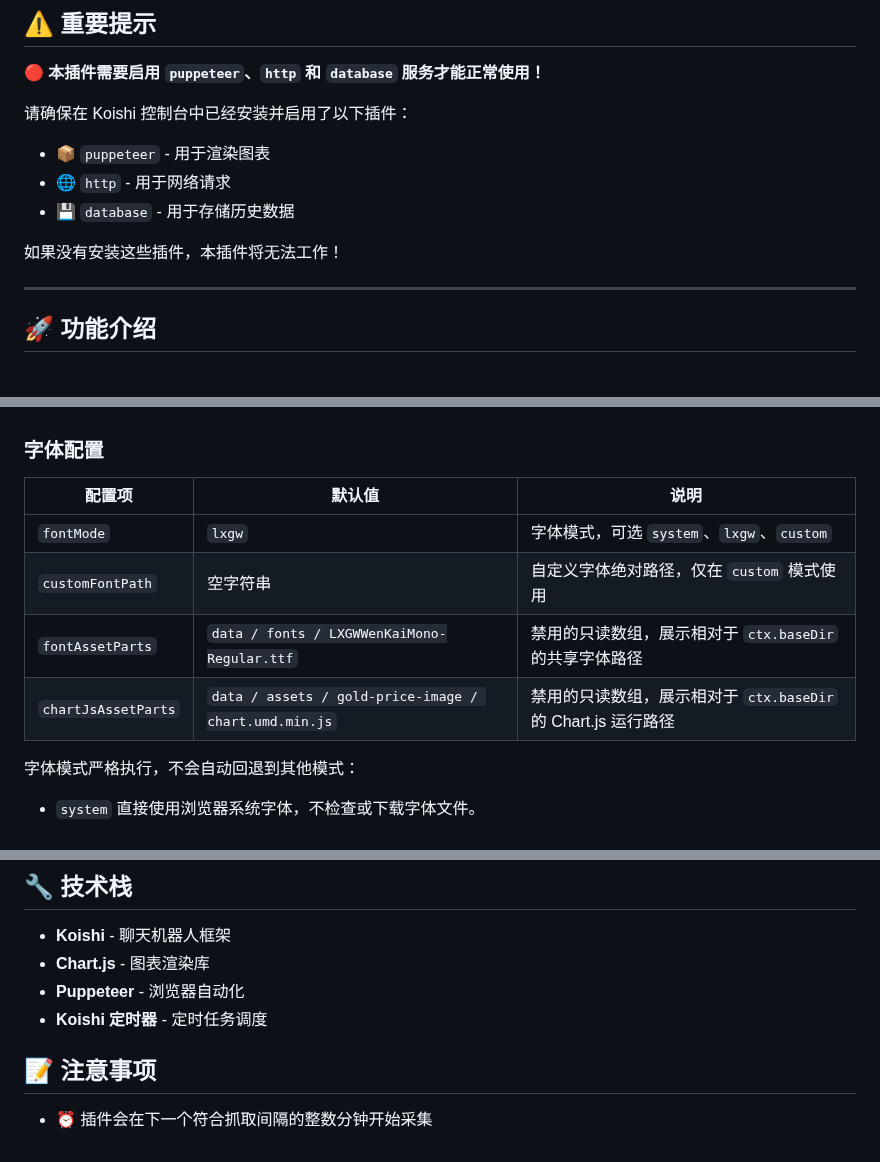
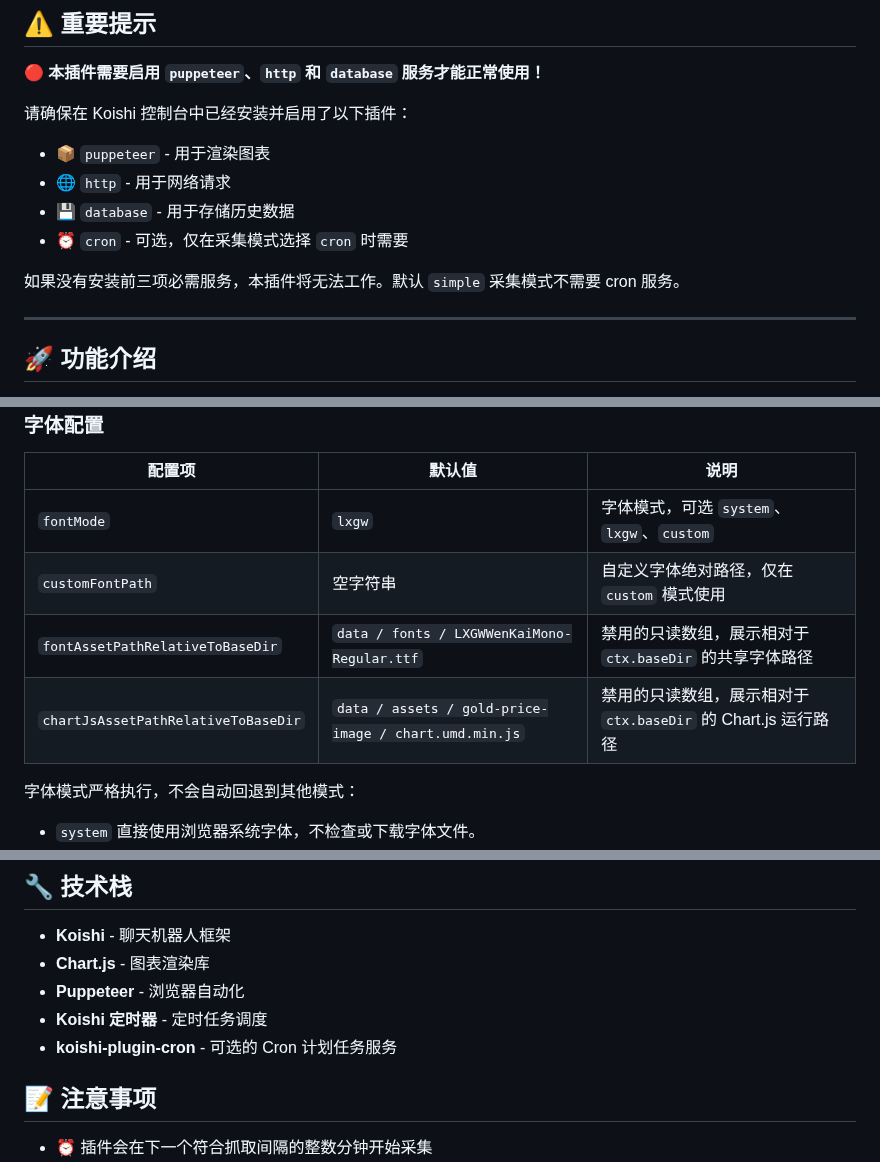
Before and after one commit to VincentZyuApps/koishi-plugin-gold-price-image, a Markdown page: readme.md, 3 parts joined by grey strips. Drawn GitHub-style.

```diff
--- a/readme.md
+++ b/readme.md
@@ -12,8 +25,9 @@
 - 📦 `puppeteer` - 用于渲染图表
 - 🌐 `http` - 用于网络请求
 - 💾 `database` - 用于存储历史数据
+- ⏰ `cron` - 可选，仅在采集模式选择 `cron` 时需要
 
-如果没有安装这些插件，本插件将无法工作！
+如果没有安装前三项必需服务，本插件将无法工作。默认 `simple` 采集模式不需要 cron 服务。
 
 ---
 
@@ -70,8 +98,8 @@
 | --- | --- | --- |
 | `fontMode` | `lxgw` | 字体模式，可选 `system`、`lxgw`、`custom` |
 | `customFontPath` | 空字符串 | 自定义字体绝对路径，仅在 `custom` 模式使用 |
-| `fontAssetParts` | `data / fonts / LXGWWenKaiMono-Regular.ttf` | 禁用的只读数组，展示相对于 `ctx.baseDir` 的共享字体路径 |
-| `chartJsAssetParts` | `data / assets / gold-price-image / chart.umd.min.js` | 禁用的只读数组，展示相对于 `ctx.baseDir` 的 Chart.js 运行路径 |
+| `fontAssetPathRelativeToBaseDir` | `data / fonts / LXGWWenKaiMono-Regular.ttf` | 禁用的只读数组，展示相对于 `ctx.baseDir` 的共享字体路径 |
+| `chartJsAssetPathRelativeToBaseDir` | `data / assets / gold-price-image / chart.umd.min.js` | 禁用的只读数组，展示相对于 `ctx.baseDir` 的 Chart.js 运行路径 |
 
 字体模式严格执行，不会自动回退到其他模式：
 
@@ -107,6 +135,7 @@
 - **Chart.js** - 图表渲染库
 - **Puppeteer** - 浏览器自动化
 - **Koishi 定时器** - 定时任务调度
+- **koishi-plugin-cron** - 可选的 Cron 计划任务服务
 
 ## 📝 注意事项
 
```
Also changed, not shown: other parts of readme.md (+29 -2 lines), docs/images/preview/preview.current-price.png (added), docs/images/preview/preview.trend-image.png (added), 14 other files.
